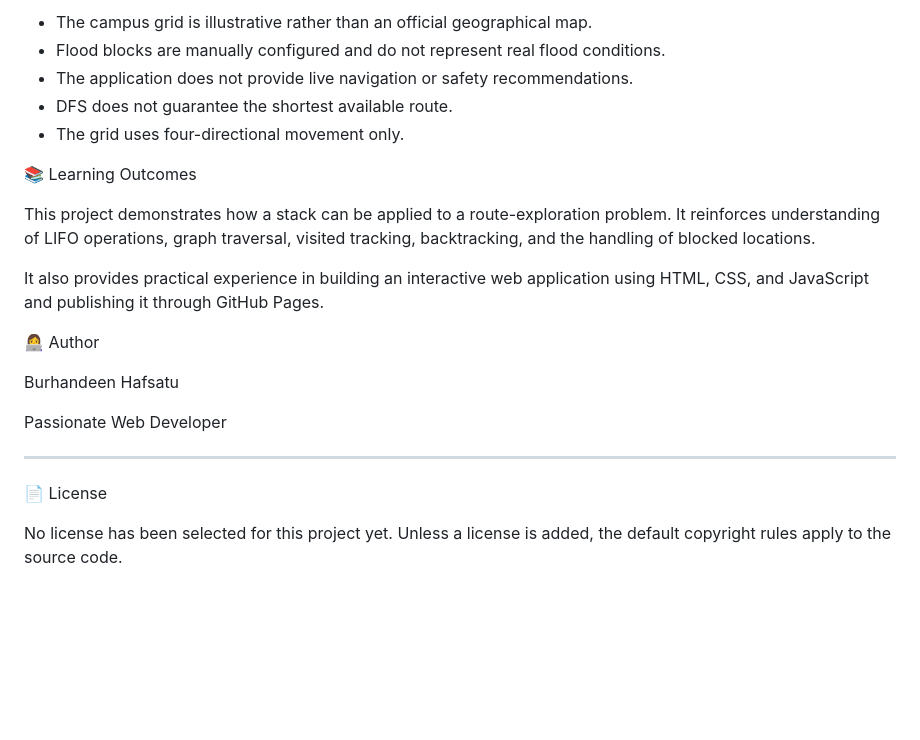
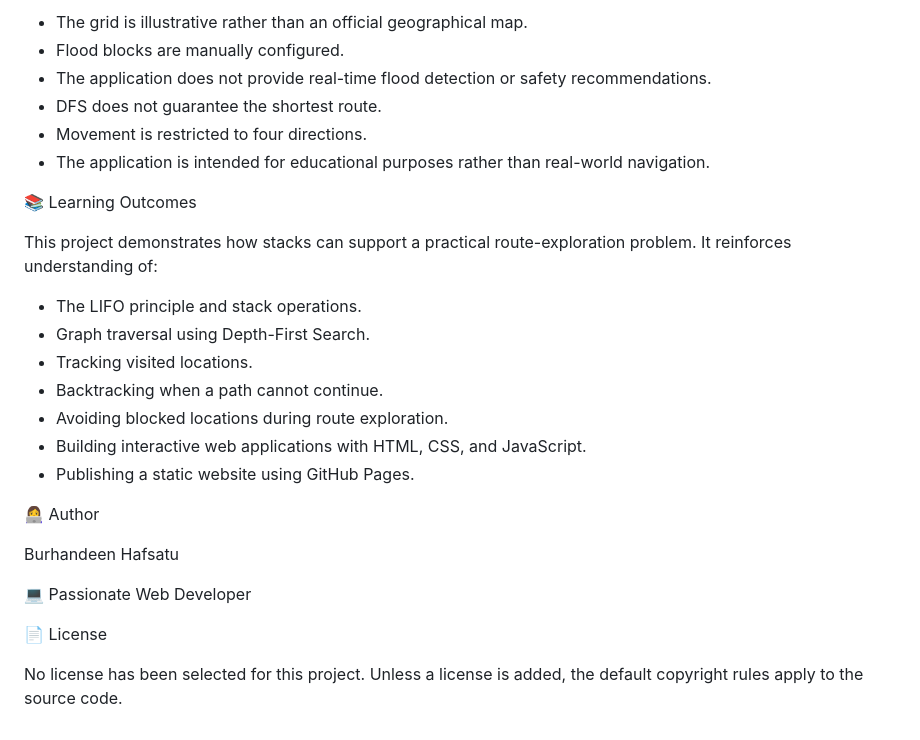
Before and after one commit to hafsatuburhan/FloodPath-UCC, a Markdown page: README.md, the part around one of its changes. Rendered like a GitHub page; blank space fills up the shorter version.

```diff
--- a/README.md
+++ b/README.md
@@ -150,24 +165,29 @@ FloodPath UCC is a learning and demonstration tool. It has the following limitat
 
-- The campus grid is illustrative rather than an official geographical map.
-- Flood blocks are manually configured and do not represent real flood conditions.
-- The application does not provide live navigation or safety recommendations.
-- DFS does not guarantee the shortest available route.
-- The grid uses four-directional movement only.
+- The grid is illustrative rather than an official geographical map.
+- Flood blocks are manually configured.
+- The application does not provide real-time flood detection or safety recommendations.
+- DFS does not guarantee the shortest route.
+- Movement is restricted to four directions.
+- The application is intended for educational purposes rather than real-world navigation.
 
 📚 Learning Outcomes
 
-This project demonstrates how a stack can be applied to a route-exploration problem. It reinforces understanding of LIFO operations, graph traversal, visited tracking, backtracking, and the handling of blocked locations.
+This project demonstrates how stacks can support a practical route-exploration problem. It reinforces understanding of:
 
-It also provides practical experience in building an interactive web application using HTML, CSS, and JavaScript and publishing it through GitHub Pages.
+- The LIFO principle and stack operations.
+- Graph traversal using Depth-First Search.
+- Tracking visited locations.
+- Backtracking when a path cannot continue.
+- Avoiding blocked locations during route exploration.
+- Building interactive web applications with HTML, CSS, and JavaScript.
+- Publishing a static website using GitHub Pages.
 
 👩‍💻 Author
 
 Burhandeen Hafsatu
 
-Passionate Web Developer
-
----
+💻 Passionate Web Developer
 
 📄 License
 
-No license has been selected for this project yet. Unless a license is added, the default copyright rules apply to the source code.
+No license has been selected for this project. Unless a license is added, the default copyright rules apply to the source code.
```
Also changed, not shown: other parts of README.md (+86 -71 lines).
